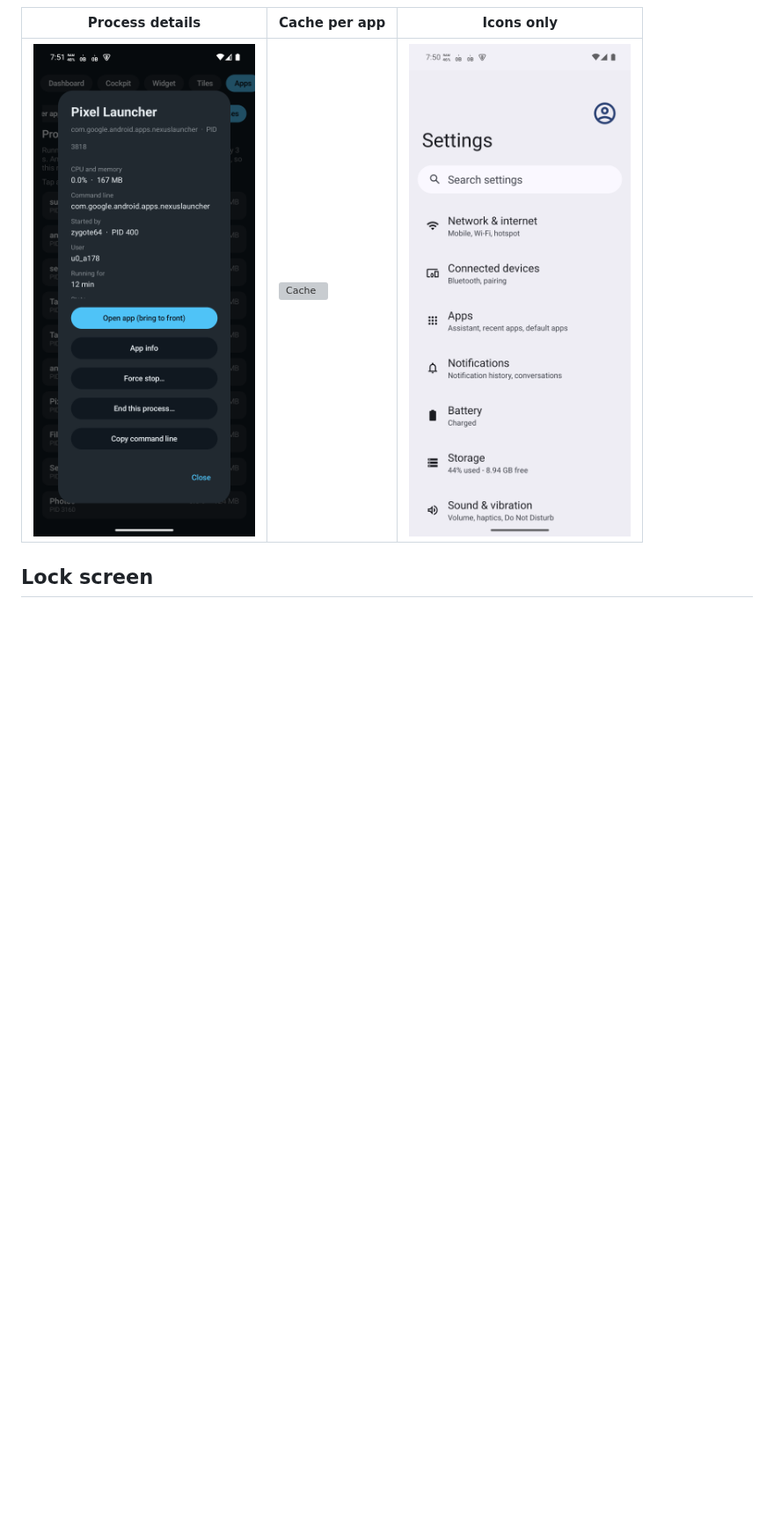
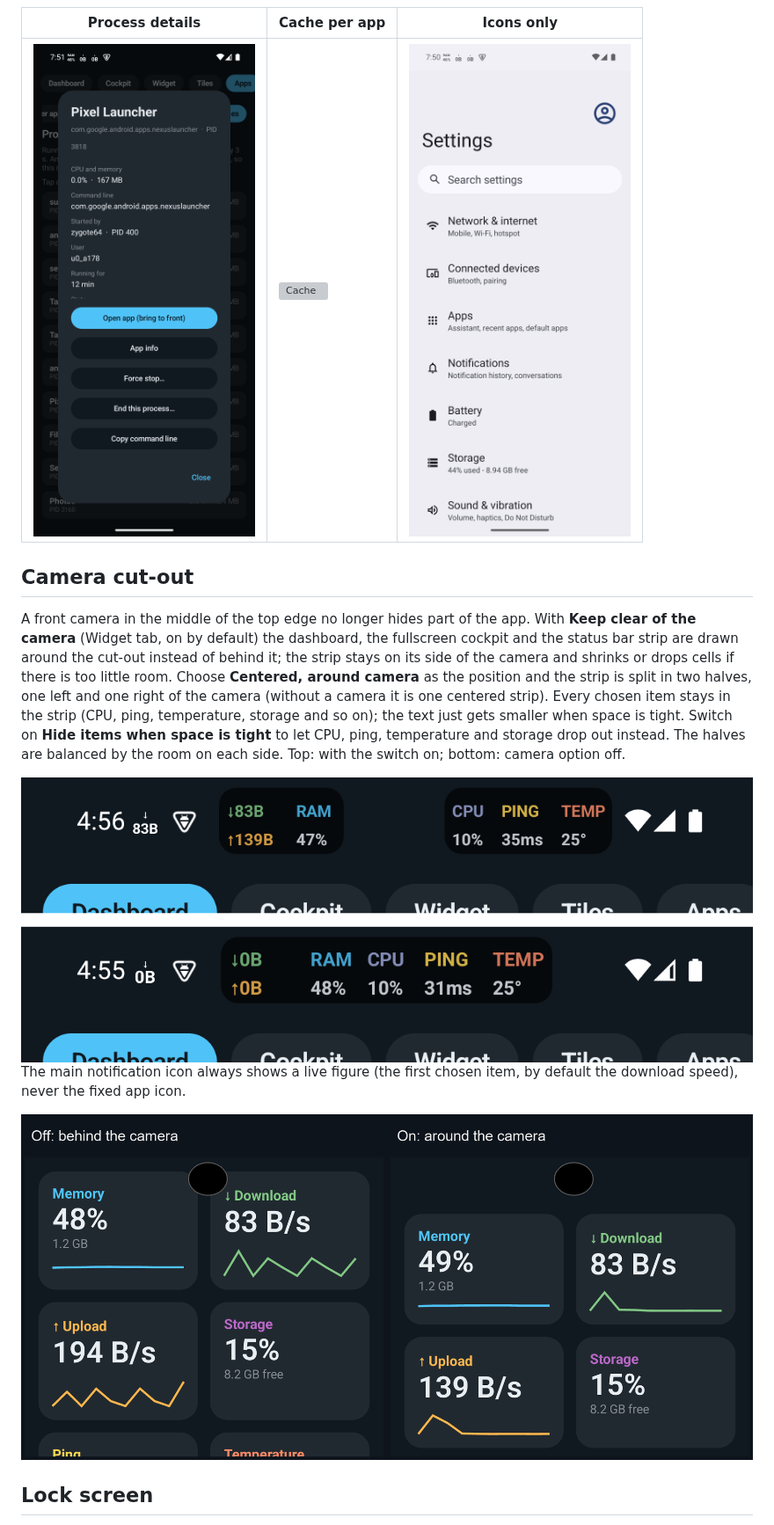
Before and after one commit to ericbruggema/TaskBarStatsMobile, a Markdown page: README.md, the part around the change. Shown at 88% size. Rendered like a GitHub page; pictures changed too: docs/screenshots/camera-cutout.png (added), docs/screenshots/statusbar-center.png (added); blank space fills up the shorter version; grey boxes are pictures that could not be loaded.

```diff
--- a/README.md
+++ b/README.md
@@ -133,6 +133,14 @@ one for a foreground service).
 |---|---|---|
 | ![Process details](docs/screenshots/process-details.png) | ![Cache](docs/screenshots/cache.png) | ![Icons only](docs/screenshots/icons-only.png) |
 
+## Camera cut-out
+
+A front camera in the middle of the top edge no longer hides part of the app. With **Keep clear of the camera** (Widget tab, on by default) the dashboard, the fullscreen cockpit and the status bar strip are drawn around the cut-out instead of behind it; the strip stays on its side of the camera and shrinks or drops cells if there is too little room. Choose **Centered, around camera** as the position and the strip is split in two halves, one left and one right of the camera (without a camera it is one centered strip). Every chosen item stays in the strip (CPU, ping, temperature, storage and so on); the text just gets smaller when space is tight. Switch on **Hide items when space is tight** to let CPU, ping, temperature and storage drop out instead. The halves are balanced by the room on each side. Top: with the switch on; bottom: camera option off.
+
+![Centered strip around the camera](docs/screenshots/statusbar-center.png) The main notification icon always shows a live figure (the first chosen item, by default the download speed), never the fixed app icon.
+
+![Cockpit with the switch off and on](docs/screenshots/camera-cutout.png)
+
 ## Lock screen
 
 The ongoing notification (`MEM 50% ↓ ↑ / Disk 13% Ping 17 ms`, with a **Stop** button that ends the live monitor) is public on the lock screen. The channel has normal
```
Also changed, not shown: README.de.md (+8 -0 lines), README.nl.md (+8 -0 lines), 7 other files.
